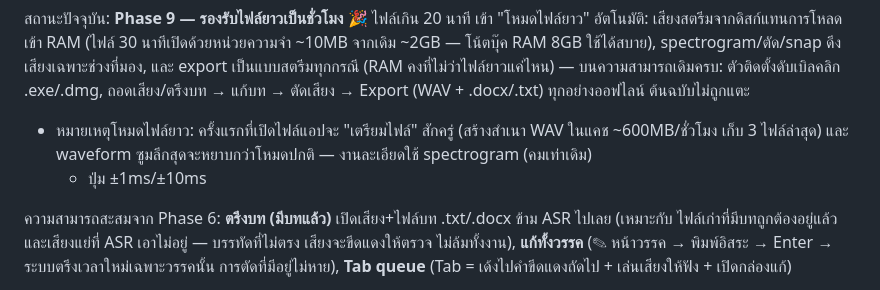
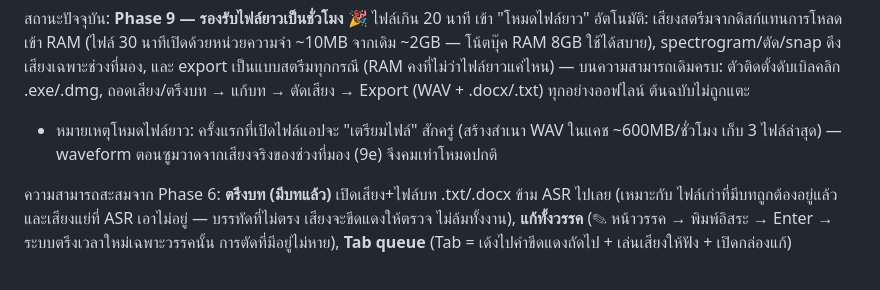
Before and after one commit to songthegemini-prog/audioedit, a Markdown page: README.md, the part around the change. GitHub-like rendering.

Commit message:
README: long-file deep zoom is now sharp (9e) — drop the limitation note
Co-Authored-By: Claude <noreply@anthropic.com>

```diff
--- a/README.md
+++ b/README.md
@@ -14,9 +14,8 @@
 ตัวติดตั้งดับเบิลคลิก .exe/.dmg, ถอดเสียง/ตรึงบท → แก้บท → ตัดเสียง →
 Export (WAV + .docx/.txt) ทุกอย่างออฟไลน์ ต้นฉบับไม่ถูกแตะ
 - หมายเหตุโหมดไฟล์ยาว: ครั้งแรกที่เปิดไฟล์แอปจะ "เตรียมไฟล์" สักครู่
-  (สร้างสำเนา WAV ในแคช ~600MB/ชั่วโมง เก็บ 3 ไฟล์ล่าสุด) และ waveform
-  ซูมลึกสุดจะหยาบกว่าโหมดปกติ — งานละเอียดใช้ spectrogram (คมเท่าเดิม)
-  + ปุ่ม ±1ms/±10ms
+  (สร้างสำเนา WAV ในแคช ~600MB/ชั่วโมง เก็บ 3 ไฟล์ล่าสุด) — waveform
+  ตอนซูมวาดจากเสียงจริงของช่วงที่มอง (9e) จึงคมเท่าโหมดปกติ
 
 ความสามารถสะสมจาก Phase 6:
 **ตรึงบท (มีบทแล้ว)** เปิดเสียง+ไฟล์บท .txt/.docx ข้าม ASR ไปเลย (เหมาะกับ
```
